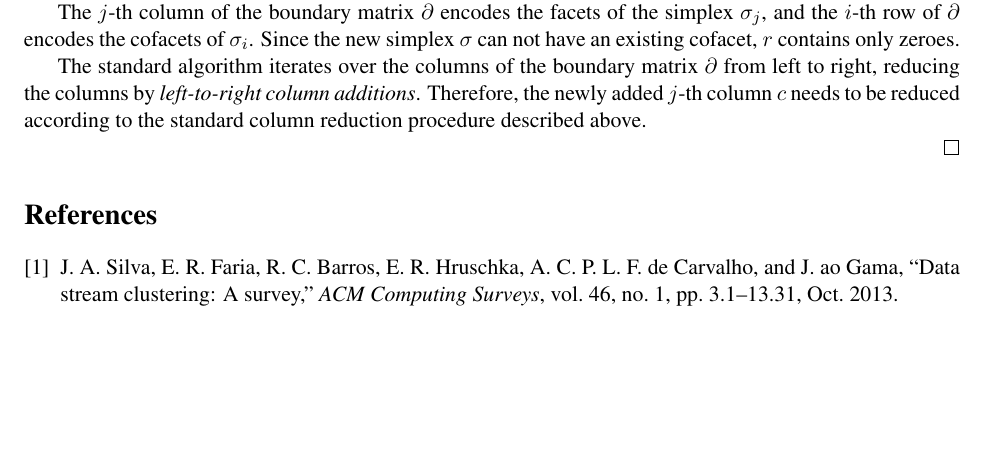
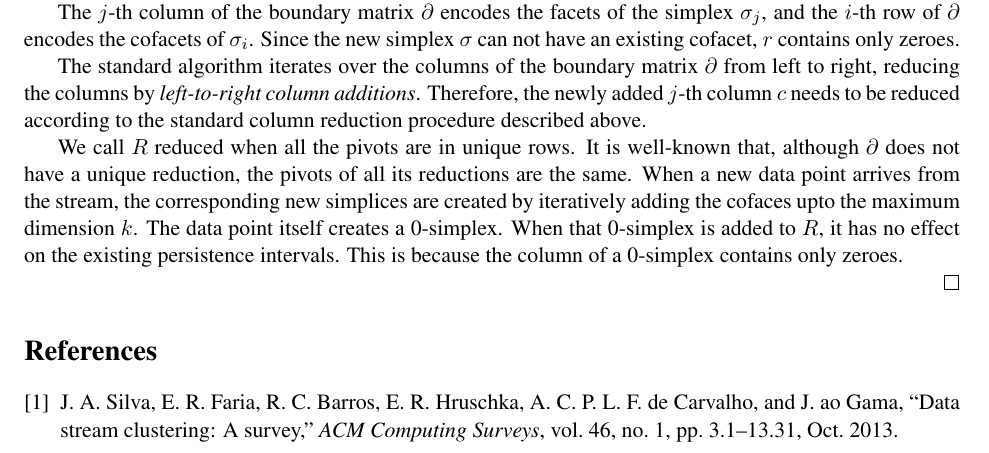
Before and after one commit to Anindya-Moitra/fullyIncrementalPH, a LaTeX document (theoreticalFoundation/main.tex): part of page 2 of 3, cut so that both start at the same text, the shorter picture padded with empty space. Compiled offline with pdfLaTeX.

Commit message:
Pivots are unique.

```diff
--- a/theoreticalFoundation/main.tex
+++ b/theoreticalFoundation/main.tex
@@ -138,6 +138,14 @@ only zeroes.
 	added $j$-th column $c$ needs to be reduced according to the standard column reduction
 	procedure described above.
 
+
+	We call $R$ reduced when all the pivots are in unique rows.  It is well-known that, although
+	$\partial$ does not have a unique reduction, the pivots of all its reductions are the same.
+	When a new data point arrives from the stream, the corresponding new simplices are created by
+	iteratively adding the cofaces upto the maximum dimension $k$.  The data point itself creates a
+	0-simplex.  When that 0-simplex is added to $R$, it has no effect on the existing persistence
+	intervals.  This is because the column of a 0-simplex contains only zeroes.
+
 \end{proof}
 
 
```
